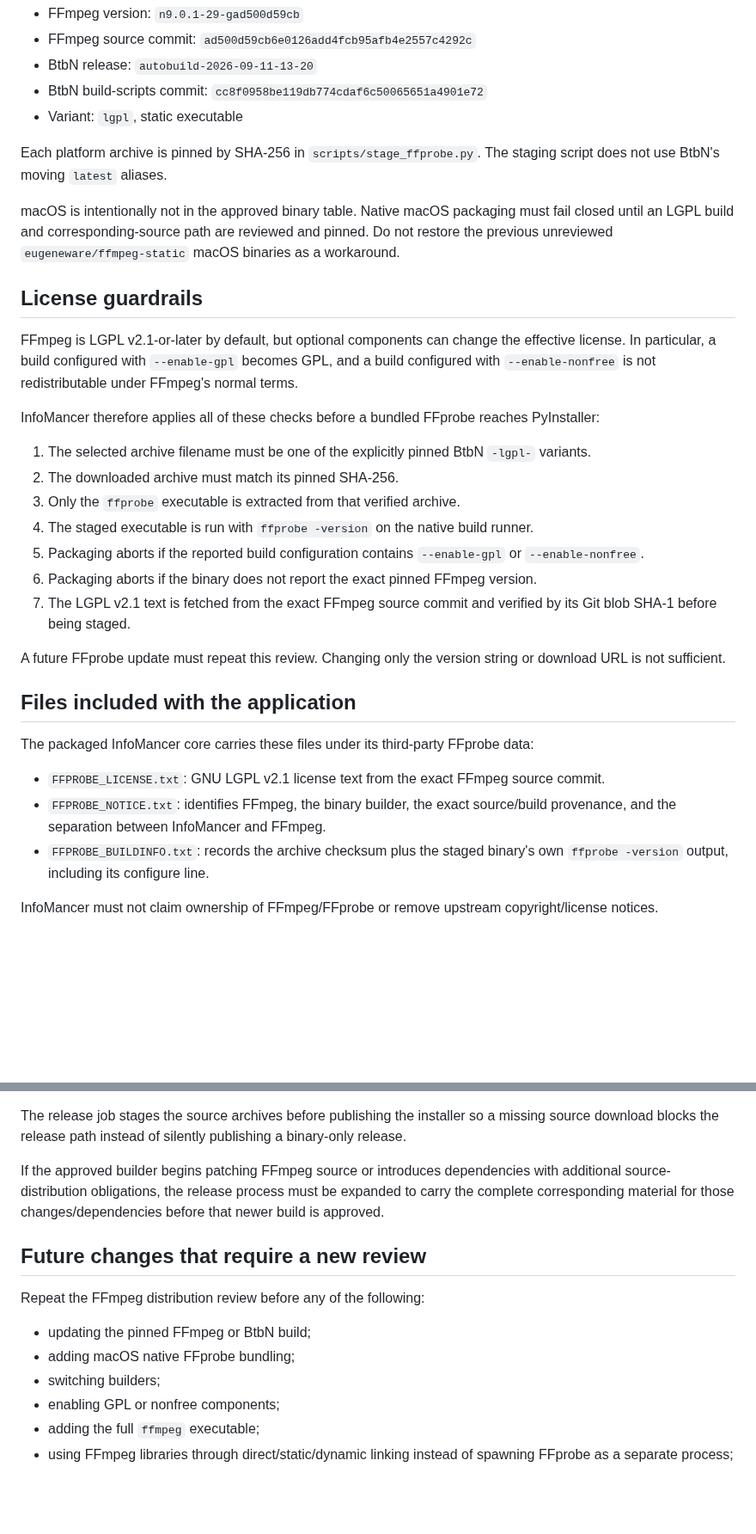
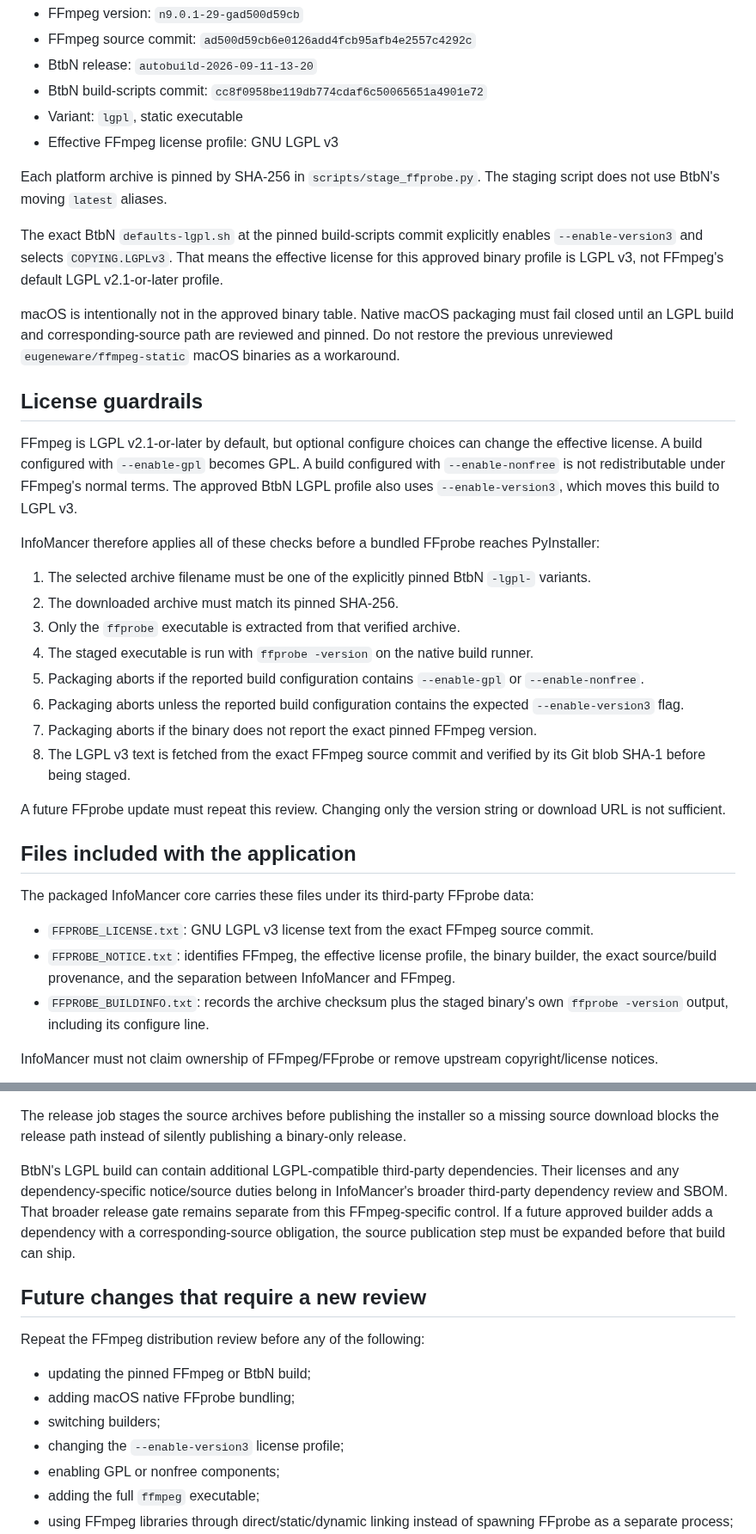
Before and after one commit to chandler-sol/InfoMancer, a Markdown page: docs/FFPROBE_DISTRIBUTION.md, 2 parts joined by grey strips. Shown at 86% size. Rendered like a GitHub page; blank space fills up the shorter version.

Commit message:
Document BtbN LGPLv3 profile accurately

```diff
--- a/docs/FFPROBE_DISTRIBUTION.md
+++ b/docs/FFPROBE_DISTRIBUTION.md
@@ -26,14 +26,17 @@ The approved build is pinned to:
 - BtbN release: `autobuild-2026-09-11-13-20`
 - BtbN build-scripts commit: `cc8f0958be119db774cdaf6c50065651a4901e72`
 - Variant: `lgpl`, static executable
+- Effective FFmpeg license profile: GNU LGPL v3
 
 Each platform archive is pinned by SHA-256 in `scripts/stage_ffprobe.py`. The staging script does not use BtbN's moving `latest` aliases.
+
+The exact BtbN `defaults-lgpl.sh` at the pinned build-scripts commit explicitly enables `--enable-version3` and selects `COPYING.LGPLv3`. That means the effective license for this approved binary profile is LGPL v3, not FFmpeg's default LGPL v2.1-or-later profile.
 
 macOS is intentionally not in the approved binary table. Native macOS packaging must fail closed until an LGPL build and corresponding-source path are reviewed and pinned. Do not restore the previous unreviewed `eugeneware/ffmpeg-static` macOS binaries as a workaround.
 
 ## License guardrails
 
-FFmpeg is LGPL v2.1-or-later by default, but optional components can change the effective license. In particular, a build configured with `--enable-gpl` becomes GPL, and a build configured with `--enable-nonfree` is not redistributable under FFmpeg's normal terms.
+FFmpeg is LGPL v2.1-or-later by default, but optional configure choices can change the effective license. A build configured with `--enable-gpl` becomes GPL. A build configured with `--enable-nonfree` is not redistributable under FFmpeg's normal terms. The approved BtbN LGPL profile also uses `--enable-version3`, which moves this build to LGPL v3.
 
 InfoMancer therefore applies all of these checks before a bundled FFprobe reaches PyInstaller:
 
@@ -42,8 +45,9 @@ InfoMancer therefore applies all of these checks before a bundled FFprobe reache
 3. Only the `ffprobe` executable is extracted from that verified archive.
 4. The staged executable is run with `ffprobe -version` on the native build runner.
 5. Packaging aborts if the reported build configuration contains `--enable-gpl` or `--enable-nonfree`.
-6. Packaging aborts if the binary does not report the exact pinned FFmpeg version.
-7. The LGPL v2.1 text is fetched from the exact FFmpeg source commit and verified by its Git blob SHA-1 before being staged.
+6. Packaging aborts unless the reported build configuration contains the expected `--enable-version3` flag.
+7. Packaging aborts if the binary does not report the exact pinned FFmpeg version.
+8. The LGPL v3 text is fetched from the exact FFmpeg source commit and verified by its Git blob SHA-1 before being staged.
 
 A future FFprobe update must repeat this review. Changing only the version string or download URL is not sufficient.
 
@@ -51,8 +55,8 @@ A future FFprobe update must repeat this review. Changing only the version strin
 
 The packaged InfoMancer core carries these files under its third-party FFprobe data:
 
-- `FFPROBE_LICENSE.txt`: GNU LGPL v2.1 license text from the exact FFmpeg source commit.
-- `FFPROBE_NOTICE.txt`: identifies FFmpeg, the binary builder, the exact source/build provenance, and the separation between InfoMancer and FFmpeg.
+- `FFPROBE_LICENSE.txt`: GNU LGPL v3 license text from the exact FFmpeg source commit.
+- `FFPROBE_NOTICE.txt`: identifies FFmpeg, the effective license profile, the binary builder, the exact source/build provenance, and the separation between InfoMancer and FFmpeg.
 - `FFPROBE_BUILDINFO.txt`: records the archive checksum plus the staged binary's own `ffprobe -version` output, including its configure line.
 
 InfoMancer must not claim ownership of FFmpeg/FFprobe or remove upstream copyright/license notices.
@@ -71,7 +75,7 @@ For every tagged Windows desktop release that contains the bundled FFprobe binar
 
 The release job stages the source archives before publishing the installer so a missing source download blocks the release path instead of silently publishing a binary-only release.
 
-If the approved builder begins patching FFmpeg source or introduces dependencies with additional source-distribution obligations, the release process must be expanded to carry the complete corresponding material for those changes/dependencies before that newer build is approved.
+BtbN's LGPL build can contain additional LGPL-compatible third-party dependencies. Their licenses and any dependency-specific notice/source duties belong in InfoMancer's broader third-party dependency review and SBOM. That broader release gate remains separate from this FFmpeg-specific control. If a future approved builder adds a dependency with a corresponding-source obligation, the source publication step must be expanded before that build can ship.
 
 ## Future changes that require a new review
 
@@ -80,6 +84,7 @@ Repeat the FFmpeg distribution review before any of the following:
 - updating the pinned FFmpeg or BtbN build;
 - adding macOS native FFprobe bundling;
 - switching builders;
+- changing the `--enable-version3` license profile;
 - enabling GPL or nonfree components;
 - adding the full `ffmpeg` executable;
 - using FFmpeg libraries through direct/static/dynamic linking instead of spawning FFprobe as a separate process;
```
Also changed, not shown: other parts of docs/FFPROBE_DISTRIBUTION.md (+2 -1 lines).
